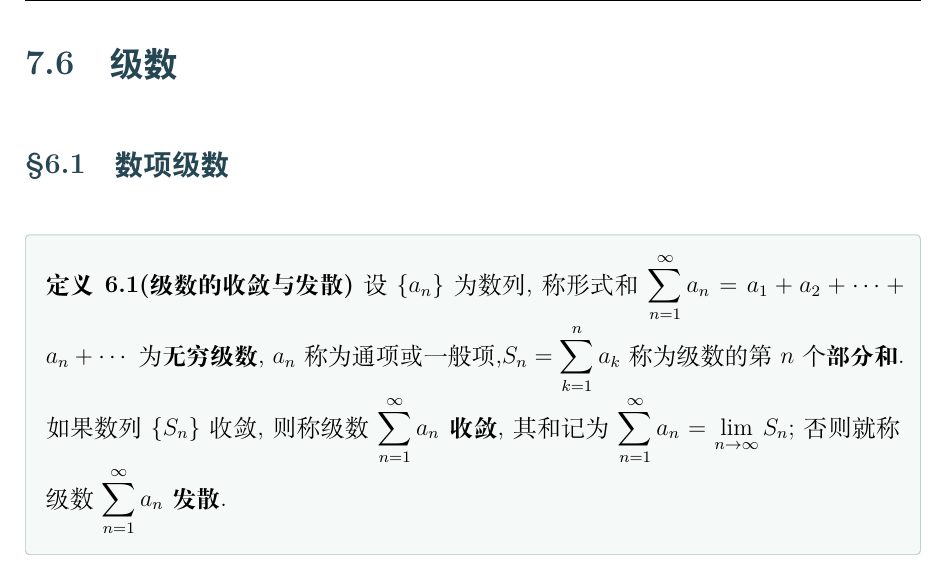
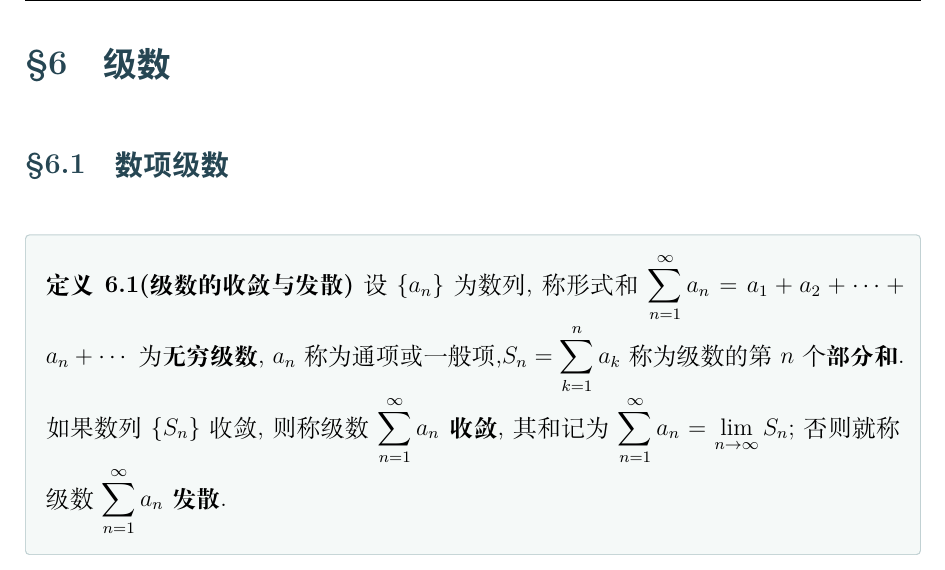
Before and after one commit to mathlover-1/math-analysis, a LaTeX book (附录-数学分析重要定理-第6至7节.tex): part of page 1 of 20, cut so that both start at the same text. Compiled offline with XeLaTeX; a missing font is replaced by an installed copy or a similar font.

Commit message:
Fix appendix part 2 section numbering (add thesection redefinition)

```diff
--- a/附录-数学分析重要定理-第6至7节.tex
+++ b/附录-数学分析重要定理-第6至7节.tex
@@ -9,6 +9,9 @@
 \setcounter{chapter}{7}
 \def\BookEnd{\end{document}}
 \fi
+
+% 子标题编号格式:§1,§2,§3,...(带段落符号);标题居左.
+\renewcommand{\thesection}{\S\arabic{section}}
 \setcounter{section}{0}
 \titleformat{\section}[block]
   {\normalfont\heiti\bfseries\Large\color{bookblue}}
```
Also changed, not shown: 数学分析习题整理.pdf.
